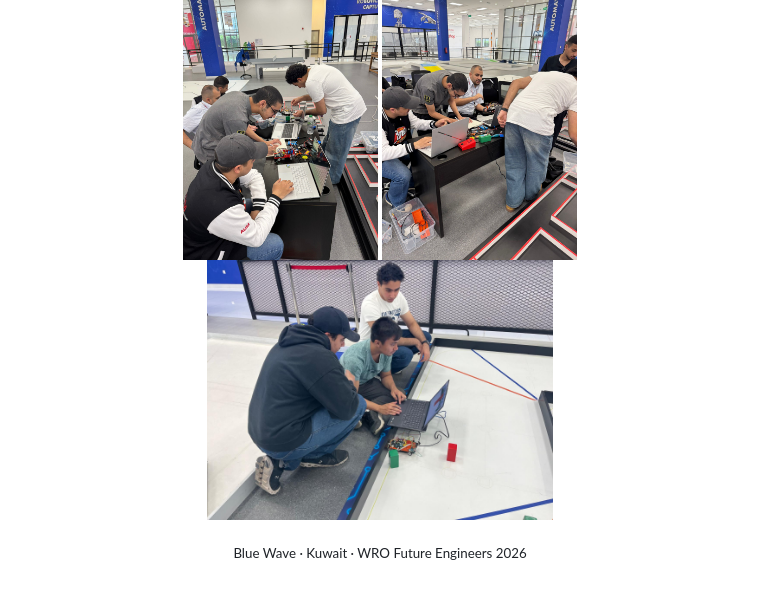
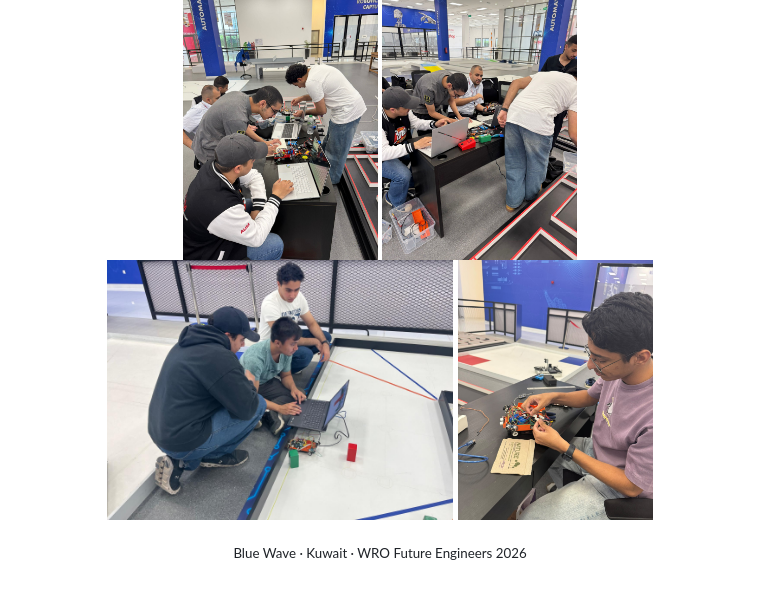
Before and after one commit to BllueWave/WRO-Future-Engineers-2026, a Markdown page: README.md, the part around the change. GitHub-like rendering; pictures changed too: docs/team_photos/team_action_4.jpg (added).

Commit message:
Add a work-session photo to the team section

```diff
--- a/README.md
+++ b/README.md
@@ -177,6 +177,7 @@ Serial checks at 115200 baud and the bench check: [Build, test and reproduce](do
   <img src="docs/team_photos/team_action_1.jpg" height="260" alt="Work session: the car on the table with laptops">
   <img src="docs/team_photos/team_action_2.jpg" height="260" alt="Work session: testing the car at the field">
   <img src="docs/team_photos/team_action_3.jpg" height="260" alt="Work session: tuning the car on the mat">
+  <img src="docs/team_photos/team_action_4.jpg" height="260" alt="Work session: wiring the car at the bench">
 </p>
 
 <p align="center"><sub>Blue Wave · Kuwait · WRO Future Engineers 2026</sub></p>
```
